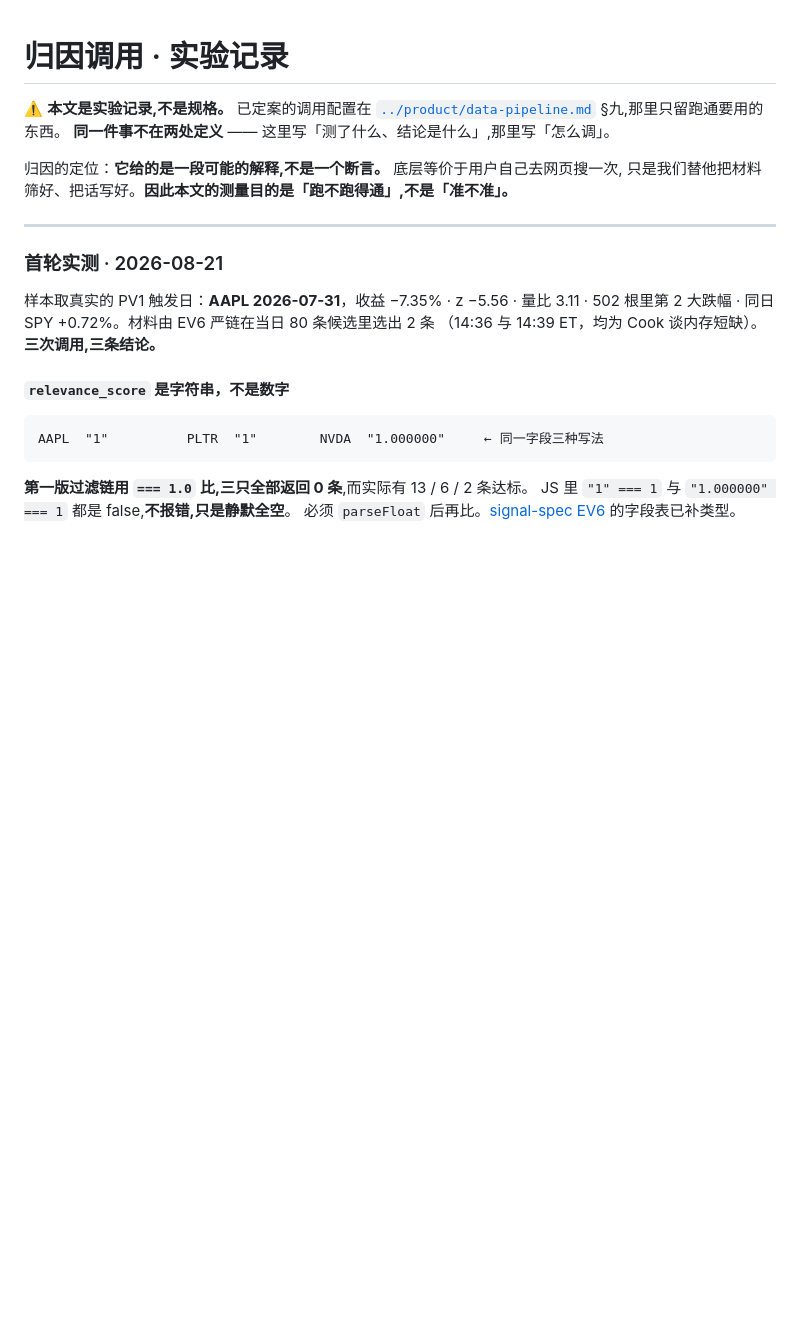
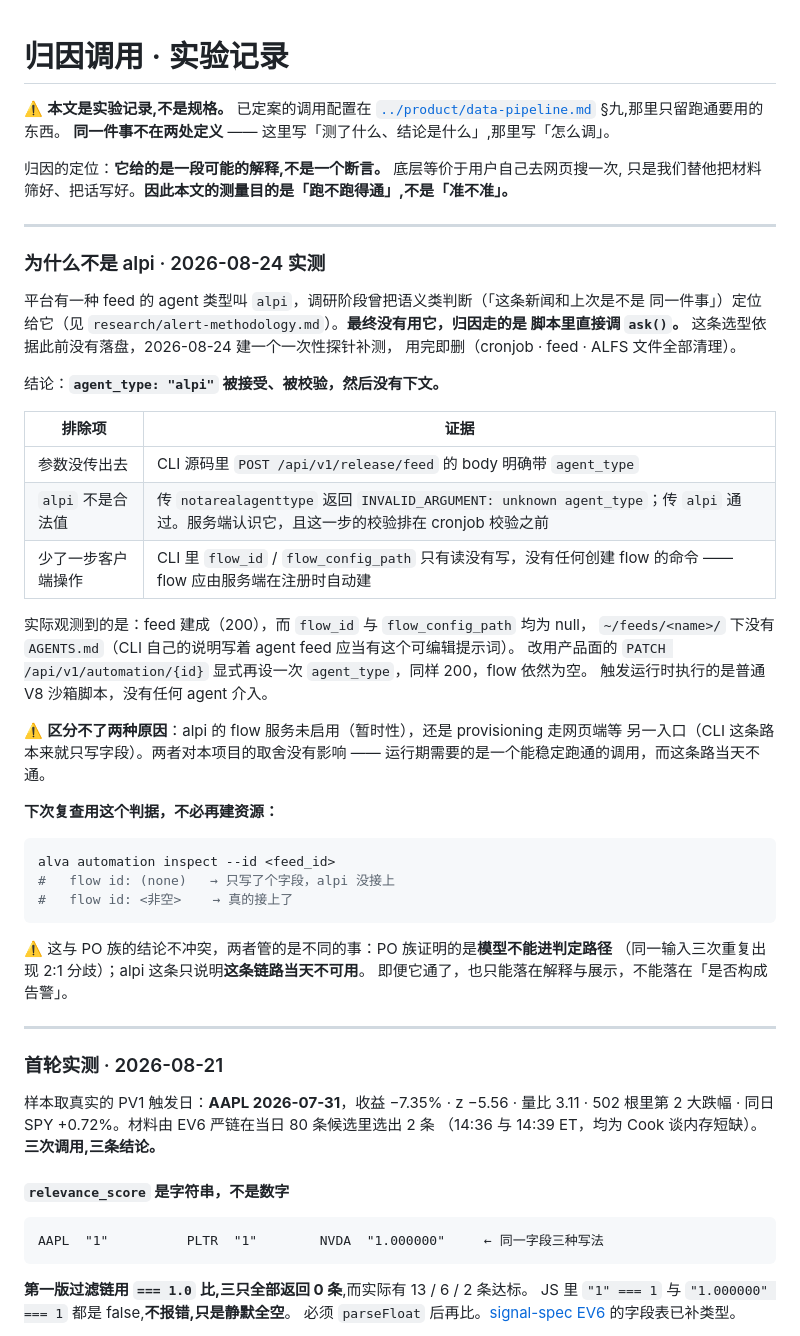
Before and after one commit to mingwen1022/alva-portfolio-watch, a Markdown page: backtest/results-attribution.md, the part around the change. Rendered like a GitHub page; blank space fills up the shorter version.

Commit message:
补上「为什么不是 alpi」这条选型依据；此前只在对话里说过，没落盘
调研阶段曾把语义类判断定位给平台的 alpi agent feed，最终实现走的是
脚本里直接调 ask()。这条选型依据仓库里一直没有记载 ——
results-attribution.md 只讲了 ask() 的检索能力、不支持结构化输出、计费，
没写「为什么不是 alpi」。用户问起时我查不出任何出处。

2026-08-24 建一次性探针补测，用完即删（cronjob · feed · ALFS 文件全清）。
结论：agent_type: "alpi" 被接受、被校验，然后没有下文。

排除了三种可能。参数没传出去：CLI 源码里 POST /api/v1/release/feed 的 body
明确带 agent_type。alpi 不是合法值：传 notarealagenttype 返回
「unknown agent_type」，传 alpi 通过，服务端认识它。少了一步客户端操作：
CLI 里 flow_id / flow_config_path 只有读没有写，没有任何建 flow 的命令。

实际观测：feed 建成 200，而 flow_id 与 flow_config_path 均为 null，
没有 AGENTS.md；改用产品面 PATCH 显式再设一次同样 200，flow 依然为空；
触发运行时跑的是普通 V8 脚本。字段被接受、被校验、然后被丢掉。

⚠️ 区分不了「flow 服务未启用」和「provisioning 走另一入口」。
两者对取舍没有影响，但写清楚区分不了，比写一个确定的原因诚实。

留了一个下次不必再建资源的判据：alva automation inspect 的 flow id
非空 = 真接上了，(none) = 只写了个字段。

data-pipeline §零 加一行指回实验记录，理由不在两处重复。

Co-Authored-By: Claude Opus 5 <noreply@anthropic.com>

````diff
--- a/backtest/results-attribution.md
+++ b/backtest/results-attribution.md
@@ -6,6 +6,44 @@
 
 归因的定位：**它给的是一段可能的解释,不是一个断言。** 底层等价于用户自己去网页搜一次,
 只是我们替他把材料筛好、把话写好。**因此本文的测量目的是「跑不跑得通」,不是「准不准」。**
+
+---
+
+### 为什么不是 alpi · 2026-08-24 实测
+
+平台有一种 feed 的 agent 类型叫 `alpi`，调研阶段曾把语义类判断（「这条新闻和上次是不是
+同一件事」）定位给它（见 `research/alert-methodology.md`）。**最终没有用它，归因走的是
+脚本里直接调 `ask()`。** 这条选型依据此前没有落盘，2026-08-24 建一个一次性探针补测，
+用完即删（cronjob · feed · ALFS 文件全部清理）。
+
+结论：**`agent_type: "alpi"` 被接受、被校验，然后没有下文。**
+
+| 排除项 | 证据 |
+|---|---|
+| 参数没传出去 | CLI 源码里 `POST /api/v1/release/feed` 的 body 明确带 `agent_type` |
+| `alpi` 不是合法值 | 传 `notarealagenttype` 返回 `INVALID_ARGUMENT: unknown agent_type`；传 `alpi` 通过。服务端认识它，且这一步的校验排在 cronjob 校验之前 |
+| 少了一步客户端操作 | CLI 里 `flow_id` / `flow_config_path` 只有读没有写，没有任何创建 flow 的命令 —— flow 应由服务端在注册时自动建 |
+
+实际观测到的是：feed 建成（200），而 `flow_id` 与 `flow_config_path` 均为 null，
+`~/feeds/<name>/` 下没有 `AGENTS.md`（CLI 自己的说明写着 agent feed 应当有这个可编辑提示词）。
+改用产品面的 `PATCH /api/v1/automation/{id}` 显式再设一次 `agent_type`，同样 200，flow 依然为空。
+触发运行时执行的是普通 V8 沙箱脚本，没有任何 agent 介入。
+
+⚠️ **区分不了两种原因**：alpi 的 flow 服务未启用（暂时性），还是 provisioning 走网页端等
+另一入口（CLI 这条路本来就只写字段）。两者对本项目的取舍没有影响 ——
+运行期需要的是一个能稳定跑通的调用，而这条路当天不通。
+
+**下次复查用这个判据，不必再建资源：**
+
+```bash
+alva automation inspect --id <feed_id>
+#   flow id: (none)   → 只写了个字段，alpi 没接上
+#   flow id: <非空>    → 真的接上了
+```
+
+⚠️ 这与 PO 族的结论不冲突，两者管的是不同的事：PO 族证明的是**模型不能进判定路径**
+（同一输入三次重复出现 2:1 分歧）；alpi 这条只说明**这条链路当天不可用**。
+即便它通了，也只能落在解释与展示，不能落在「是否构成告警」。
 
 ---
 
````
Also changed, not shown: product/data-pipeline.md (+1 -0 lines).
